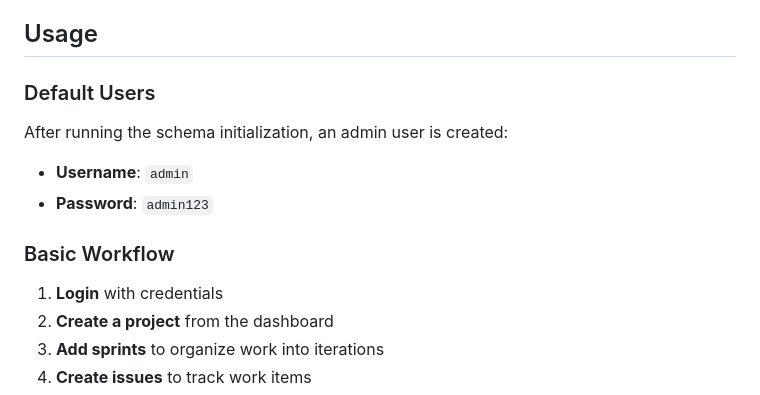
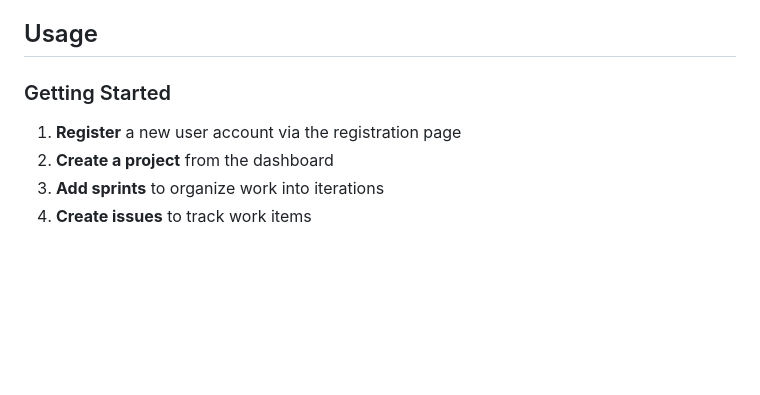
Before and after one commit to verhambot/project-management-dbms, a Markdown page: README.md, the part around the change. GitHub-like rendering; blank space fills up the shorter version.

Commit message:
ReadME commit

```diff
--- a/README.md
+++ b/README.md
@@ -155,13 +155,8 @@ Key relationships:
 
 ## Usage
 
-### Default Users
-After running the schema initialization, an admin user is created:
-- **Username**: `admin`
-- **Password**: `admin123`
-
-### Basic Workflow
-1. **Login** with credentials
+### Getting Started
+1. **Register** a new user account via the registration page
 2. **Create a project** from the dashboard
 3. **Add sprints** to organize work into iterations
 4. **Create issues** to track work items
```
